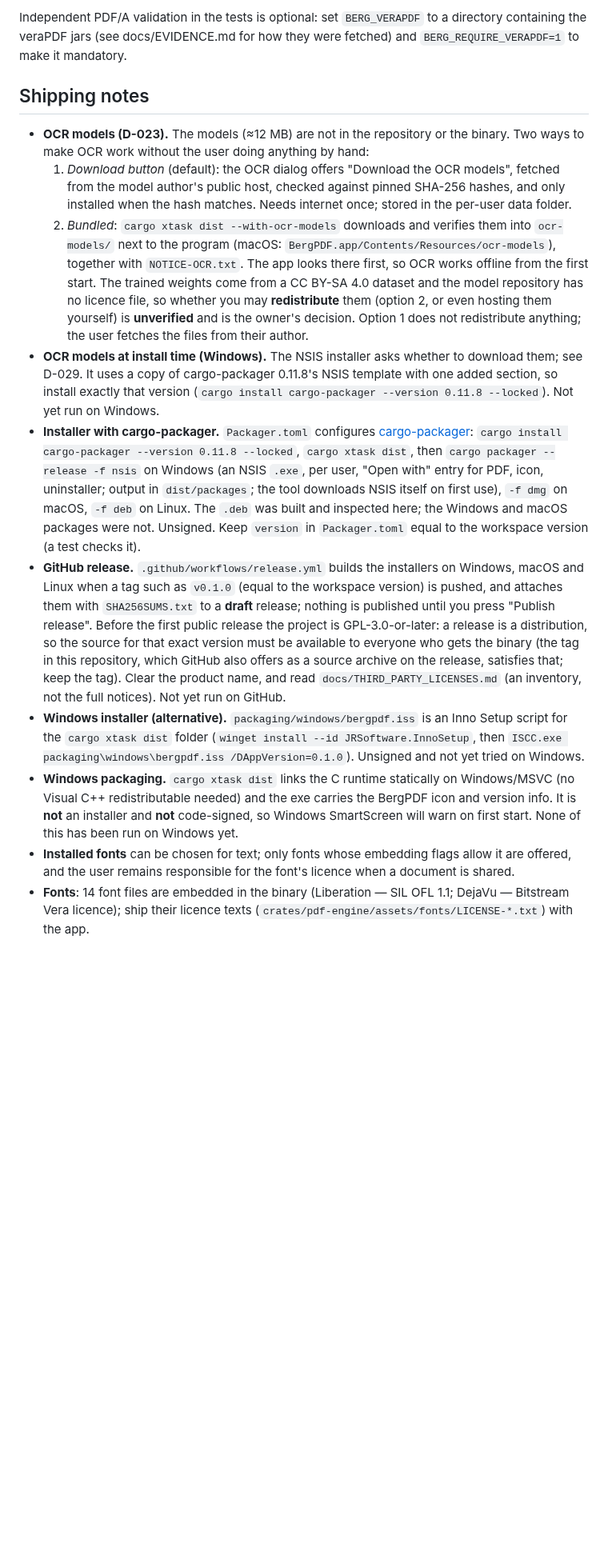
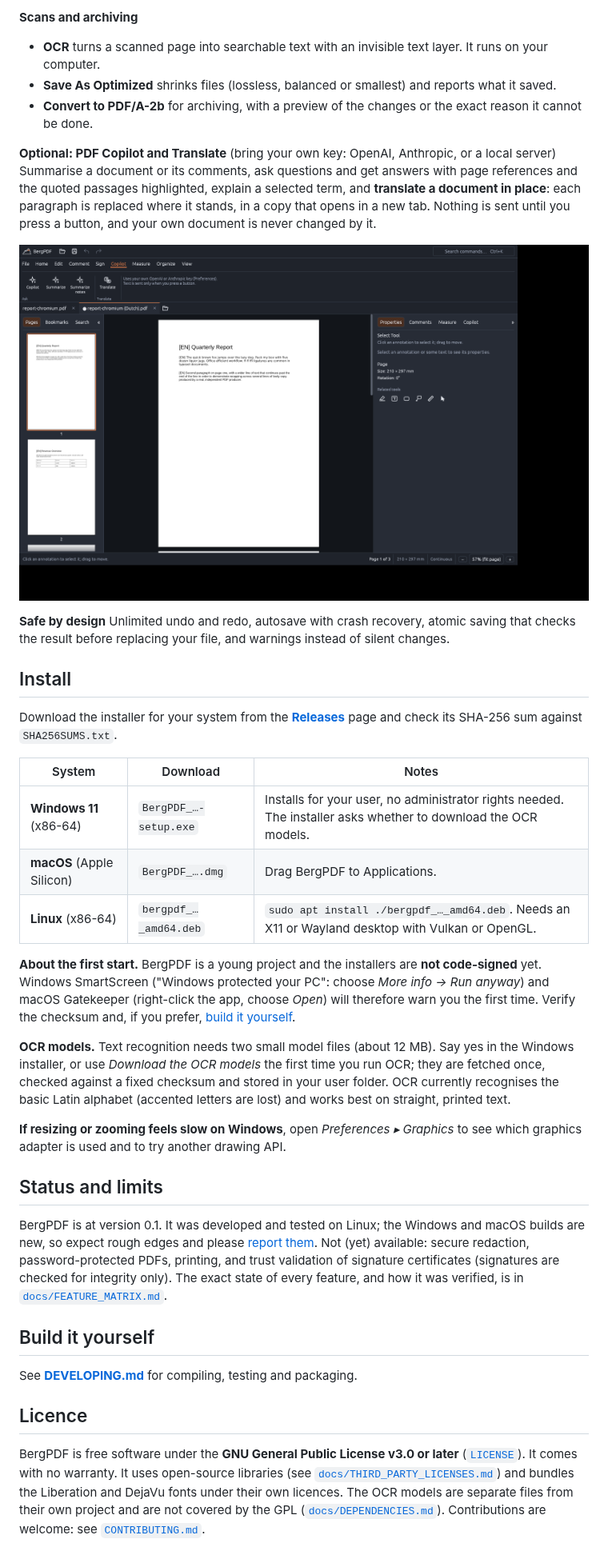
Before and after one commit to markvdberg0/BergPDF, a Markdown page: README.md, the part around one of its changes. Shown at 80% size. GitHub-like rendering; pictures changed too: docs/screenshots/translate.png (added); blank space fills up the shorter version.

```diff
--- a/README.md
+++ b/README.md
@@ -56,43 +58,60 @@ account, run the mock server above and choose Custom with address `http://127.0.
 
-Independent PDF/A validation in the tests is optional: set `BERG_VERAPDF` to a directory containing the veraPDF
-jars (see docs/EVIDENCE.md for how they were fetched) and `BERG_REQUIRE_VERAPDF=1` to make it mandatory.
+**Scans and archiving**
+* **OCR** turns a scanned page into searchable text with an invisible text layer. It runs on your computer.
+* **Save As Optimized** shrinks files (lossless, balanced or smallest) and reports what it saved.
+* **Convert to PDF/A-2b** for archiving, with a preview of the changes or the exact reason it cannot be done.
 
-## Shipping notes
+**Optional: PDF Copilot and Translate** (bring your own key: OpenAI, Anthropic, or a local server)
+Summarise a document or its comments, ask questions and get answers with page references and the quoted
+passages highlighted, explain a selected term, and **translate a document in place**: each paragraph is replaced
+where it stands, in a copy that opens in a new tab. Nothing is sent until you press a button, and your own
+document is never changed by it.
 
-* **OCR models (D-023).** The models (≈12 MB) are not in the repository or the binary. Two ways to make OCR
-  work without the user doing anything by hand:
-  1. *Download button* (default): the OCR dialog offers "Download the OCR models", fetched from the model
-     author's public host, checked against pinned SHA-256 hashes, and only installed when the hash matches.
-     Needs internet once; stored in the per-user data folder.
-  2. *Bundled*: `cargo xtask dist --with-ocr-models` downloads and verifies them into `ocr-models/` next to the
-     program (macOS: `BergPDF.app/Contents/Resources/ocr-models`), together with `NOTICE-OCR.txt`. The app looks
-     there first, so OCR works offline from the first start.
-  The trained weights come from a CC BY-SA 4.0 dataset and the model repository has no licence file, so whether
-  you may **redistribute** them (option 2, or even hosting them yourself) is **unverified** and is the owner's
-  decision. Option 1 does not redistribute anything; the user fetches the files from their author.
-* **OCR models at install time (Windows).** The NSIS installer asks whether to download them; see D-029. It uses a
-  copy of cargo-packager 0.11.8's NSIS template with one added section, so install exactly that version
-  (`cargo install cargo-packager --version 0.11.8 --locked`). Not yet run on Windows.
-* **Installer with cargo-packager.** `Packager.toml` configures [cargo-packager](https://github.com/crabnebula-dev/cargo-packager):
-  `cargo install cargo-packager --version 0.11.8 --locked`, `cargo xtask dist`, then `cargo packager --release -f nsis` on Windows
-  (an NSIS `.exe`, per user, "Open with" entry for PDF, icon, uninstaller; output in `dist/packages`; the tool
-  downloads NSIS itself on first use), `-f dmg` on macOS, `-f deb` on Linux. The `.deb` was built and inspected here;
-  the Windows and macOS packages were not. Unsigned. Keep `version` in `Packager.toml` equal to the workspace
-  version (a test checks it).
-* **GitHub release.** `.github/workflows/release.yml` builds the installers on Windows, macOS and Linux when a tag
-  such as `v0.1.0` (equal to the workspace version) is pushed, and attaches them with `SHA256SUMS.txt` to a
-  **draft** release; nothing is published until you press "Publish release". Before the first public release
-  the project is GPL-3.0-or-later: a release is a distribution, so the source for that exact version must be
-  available to everyone who gets the binary (the tag in this repository, which GitHub also offers as a source
-  archive on the release, satisfies that; keep the tag). Clear the product name, and read
-  `docs/THIRD_PARTY_LICENSES.md` (an inventory, not the full notices). Not yet run on GitHub.
-* **Windows installer (alternative).** `packaging/windows/bergpdf.iss` is an Inno Setup script for the `cargo xtask dist` folder
-  (`winget install --id JRSoftware.InnoSetup`, then `ISCC.exe packaging\windows\bergpdf.iss /DAppVersion=0.1.0`).
-  Unsigned and not yet tried on Windows.
-* **Windows packaging.** `cargo xtask dist` links the C runtime statically on Windows/MSVC (no Visual C++
-  redistributable needed) and the exe carries the BergPDF icon and version info. It is **not** an installer and
-  **not** code-signed, so Windows SmartScreen will warn on first start. None of this has been run on Windows yet.
-* **Installed fonts** can be chosen for text; only fonts whose embedding flags allow it are offered, and the user
-  remains responsible for the font's licence when a document is shared.
-* **Fonts**: 14 font files are embedded in the binary (Liberation — SIL OFL 1.1; DejaVu — Bitstream Vera licence);
-  ship their licence texts (`crates/pdf-engine/assets/fonts/LICENSE-*.txt`) with the app.
+<p align="center"><img src="docs/screenshots/translate.png" alt="A document translated in place, opened as a copy" width="720"></p>
+
+**Safe by design**
+Unlimited undo and redo, autosave with crash recovery, atomic saving that checks the result before replacing
+your file, and warnings instead of silent changes.
+
+## Install
+
+Download the installer for your system from the **[Releases](../../releases)** page and check its SHA-256 sum
+against `SHA256SUMS.txt`.
+
+| System | Download | Notes |
+|---|---|---|
+| **Windows 11** (x86-64) | `BergPDF_…-setup.exe` | Installs for your user, no administrator rights needed. The installer asks whether to download the OCR models. |
+| **macOS** (Apple Silicon) | `BergPDF_….dmg` | Drag BergPDF to Applications. |
+| **Linux** (x86-64) | `bergpdf_…_amd64.deb` | `sudo apt install ./bergpdf_…_amd64.deb`. Needs an X11 or Wayland desktop with Vulkan or OpenGL. |
+
+**About the first start.** BergPDF is a young project and the installers are **not code-signed** yet. Windows
+SmartScreen ("Windows protected your PC": choose *More info → Run anyway*) and macOS Gatekeeper
+(right-click the app, choose *Open*) will therefore warn you the first time. Verify the checksum and, if you
+prefer, [build it yourself](DEVELOPING.md).
+
+**OCR models.** Text recognition needs two small model files (about 12 MB). Say yes in the Windows installer, or
+use *Download the OCR models* the first time you run OCR; they are fetched once, checked against a fixed
+checksum and stored in your user folder. OCR currently recognises the basic Latin alphabet (accented letters are
+lost) and works best on straight, printed text.
+
+**If resizing or zooming feels slow on Windows**, open *Preferences ▸ Graphics* to see which graphics adapter is
+used and to try another drawing API.
+
+## Status and limits
+
+BergPDF is at version 0.1. It was developed and tested on Linux; the Windows and macOS builds are new, so expect
+rough edges and please [report them](../../issues). Not (yet) available: secure redaction, password-protected
+PDFs, printing, and trust validation of signature certificates (signatures are checked for integrity only).
+The exact state of every feature, and how it was verified, is in [`docs/FEATURE_MATRIX.md`](docs/FEATURE_MATRIX.md).
+
+## Build it yourself
+
+See **[DEVELOPING.md](DEVELOPING.md)** for compiling, testing and packaging.
+
+## Licence
+
+BergPDF is free software under the **GNU General Public License v3.0 or later** ([`LICENSE`](LICENSE)). It comes
+with no warranty. It uses open-source libraries (see [`docs/THIRD_PARTY_LICENSES.md`](docs/THIRD_PARTY_LICENSES.md))
+and bundles the Liberation and DejaVu fonts under their own licences. The OCR models are separate files
+from their own project and are not covered by the GPL ([`docs/DEPENDENCIES.md`](docs/DEPENDENCIES.md)).
+Contributions are welcome: see [`CONTRIBUTING.md`](CONTRIBUTING.md).
```
Also changed, not shown: other parts of README.md (+45 -43 lines), CONTRIBUTING.md (added, +15 -0 lines), DEVELOPING.md (added, +141 -0 lines), SECURITY.md (added, +15 -0 lines), docs/screenshots/annotate.png (added), docs/screenshots/copilot.png (added), docs/screenshots/measure.png (added), docs/screenshots/welcome.png (added), 8 other files.
